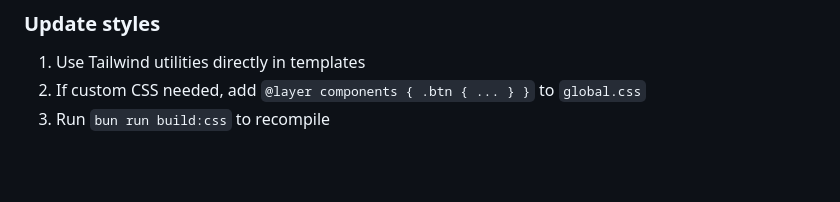
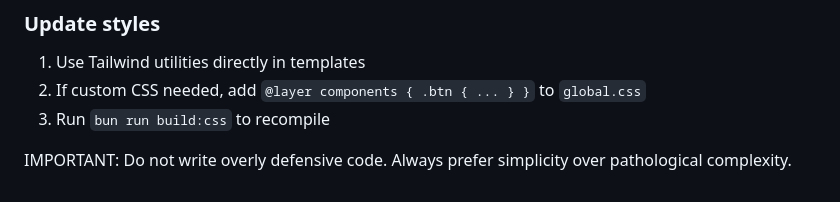
Before and after one commit to nsh1l/nitta-kashiho-dot-com, a Markdown page: AGENTS.md, the part around the change. Rendered like a GitHub page; blank space fills up the shorter version.

Commit message:
📝 エージェントガイドを更新

```diff
--- a/AGENTS.md
+++ b/AGENTS.md
@@ -127,3 +127,5 @@ No tests currently configured.
 1. Use Tailwind utilities directly in templates
 2. If custom CSS needed, add `@layer components { .btn { ... } }` to `global.css`
 3. Run `bun run build:css` to recompile
+
+IMPORTANT: Do not write overly defensive code. Always prefer simplicity over pathological complexity.
```
